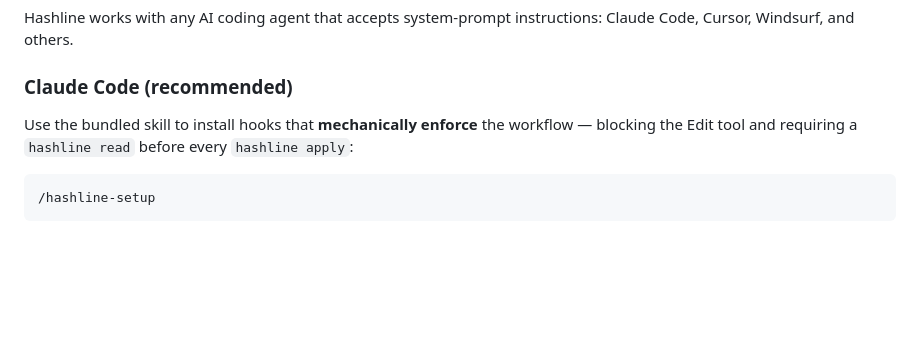
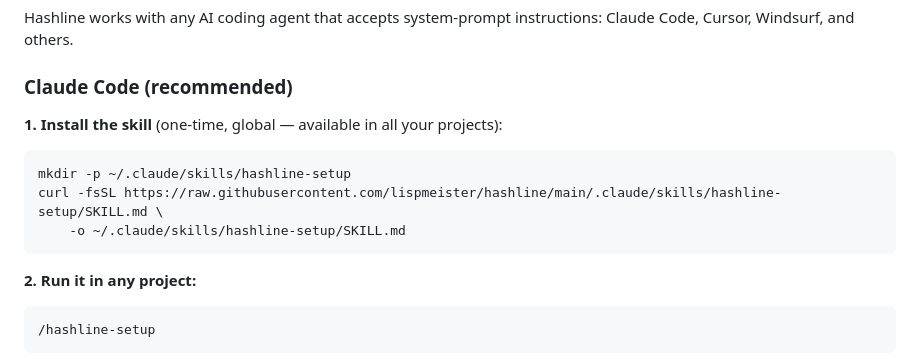
Before and after one commit to lispmeister/hashline, a Markdown page: README.md, the part around the change. GitHub-like rendering; blank space fills up the shorter version.

Commit message:
README: add skill installation instructions
Co-Authored-By: Claude Sonnet 4.6 <noreply@anthropic.com>

````diff
--- a/README.md
+++ b/README.md
@@ -169,7 +169,15 @@ Hashline works with any AI coding agent that accepts system-prompt instructions:
 
 ### Claude Code (recommended)
 
-Use the bundled skill to install hooks that **mechanically enforce** the workflow — blocking the Edit tool and requiring a `hashline read` before every `hashline apply`:
+**1. Install the skill** (one-time, global — available in all your projects):
+
+```sh
+mkdir -p ~/.claude/skills/hashline-setup
+curl -fsSL https://raw.githubusercontent.com/lispmeister/hashline/main/.claude/skills/hashline-setup/SKILL.md \
+    -o ~/.claude/skills/hashline-setup/SKILL.md
+```
+
+**2. Run it in any project:**
 
 ```
 /hashline-setup
````
